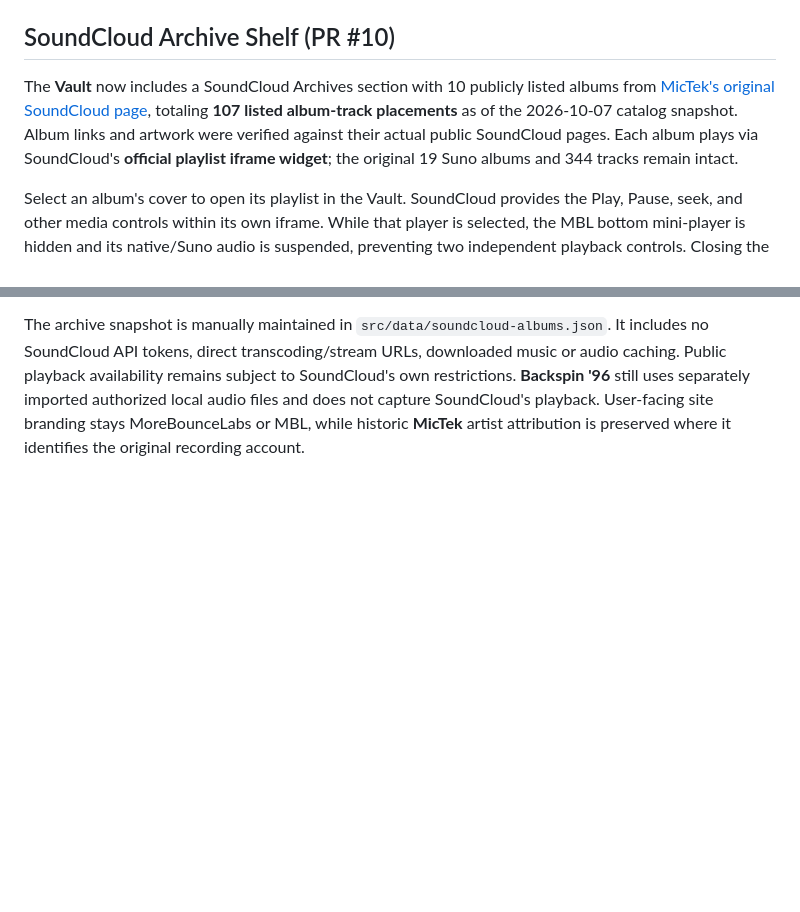
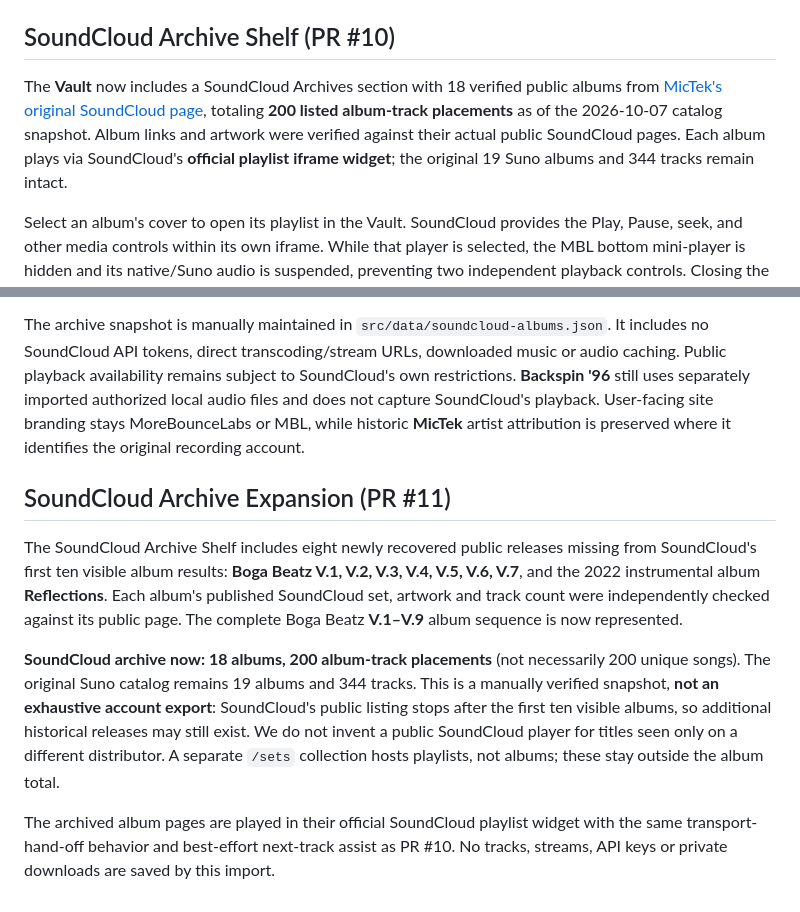
Before and after one commit to MichaelWave369/MoreBounceLabs, a Markdown page: README.md, 2 parts joined by grey strips. Drawn GitHub-style; blank space fills up the shorter version.

Commit message:
feat(soundcloud): display entire recovered catalog and enforce archive counts

```diff
--- a/README.md
+++ b/README.md
@@ -158,10 +158,19 @@ The included original `LICENSE` is staged with the app. Reference source: user-s
 
 ## SoundCloud Archive Shelf (PR #10)
 
-The **Vault** now includes a SoundCloud Archives section with 10 publicly listed albums from [MicTek's original SoundCloud page](https://soundcloud.com/microneesia/albums), totaling **107 listed album-track placements** as of the 2026-10-07 catalog snapshot. Album links and artwork were verified against their actual public SoundCloud pages. Each album plays via SoundCloud's **official playlist iframe widget**; the original 19 Suno albums and 344 tracks remain intact.
+The **Vault** now includes a SoundCloud Archives section with 18 verified public albums from [MicTek's original SoundCloud page](https://soundcloud.com/microneesia/albums), totaling **200 listed album-track placements** as of the 2026-10-07 catalog snapshot. Album links and artwork were verified against their actual public SoundCloud pages. Each album plays via SoundCloud's **official playlist iframe widget**; the original 19 Suno albums and 344 tracks remain intact.
 
 Select an album's cover to open its playlist in the Vault. SoundCloud provides the Play, Pause, seek, and other media controls within its own iframe. While that player is selected, the MBL bottom mini-player is hidden and its native/Suno audio is suspended, preventing two independent playback controls. Closing the official SoundCloud player returns the MBL mini-player.
 
 For optional continuity support, the page loads SoundCloud's [HTML5 Widget API](https://developers.soundcloud.com/docs/api/html5-widget). After a FINISH event, the **Assist next-track playback** option (enabled by default) waits a second for SoundCloud's own playlist auto-advance, then **only if SoundCloud is still paused** tries the documented `next()` and `play()` methods. The help text explicitly warns when autoplay might be blocked by a browser. This is best-effort, not guaranteed radio; it does not skip tracks if SoundCloud is already playing. Cross-*album* continuous radio is not included in this first archive import.
 
 The archive snapshot is manually maintained in `src/data/soundcloud-albums.json`. It includes no SoundCloud API tokens, direct transcoding/stream URLs, downloaded music or audio caching. Public playback availability remains subject to SoundCloud's own restrictions. **Backspin '96** still uses separately imported authorized local audio files and does not capture SoundCloud's playback. User-facing site branding stays MoreBounceLabs or MBL, while historic **MicTek** artist attribution is preserved where it identifies the original recording account.
+
+
+## SoundCloud Archive Expansion (PR #11)
+
+The SoundCloud Archive Shelf includes eight newly recovered public releases missing from SoundCloud's first ten visible album results: **Boga Beatz V.1, V.2, V.3, V.4, V.5, V.6, V.7**, and the 2022 instrumental album **Reflections**. Each album's published SoundCloud set, artwork and track count were independently checked against its public page. The complete Boga Beatz **V.1–V.9** album sequence is now represented.
+
+**SoundCloud archive now: 18 albums, 200 album-track placements** (not necessarily 200 unique songs). The original Suno catalog remains 19 albums and 344 tracks. This is a manually verified snapshot, **not an exhaustive account export**: SoundCloud's public listing stops after the first ten visible albums, so additional historical releases may still exist. We do not invent a public SoundCloud player for titles seen only on a different distributor. A separate `/sets` collection hosts playlists, not albums; these stay outside the album total.
+
+The archived album pages are played in their official SoundCloud playlist widget with the same transport-hand-off behavior and best-effort next-track assist as PR #10. No tracks, streams, API keys or private downloads are saved by this import.
```
